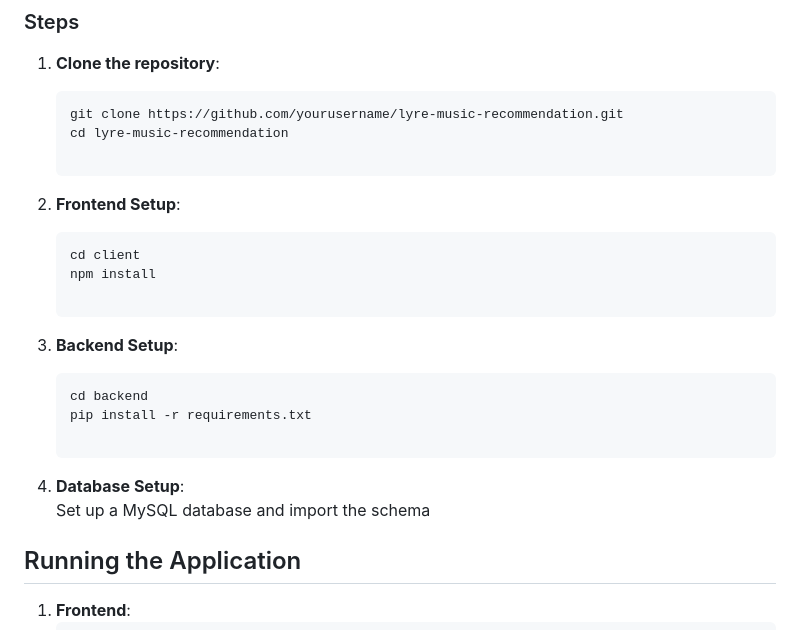
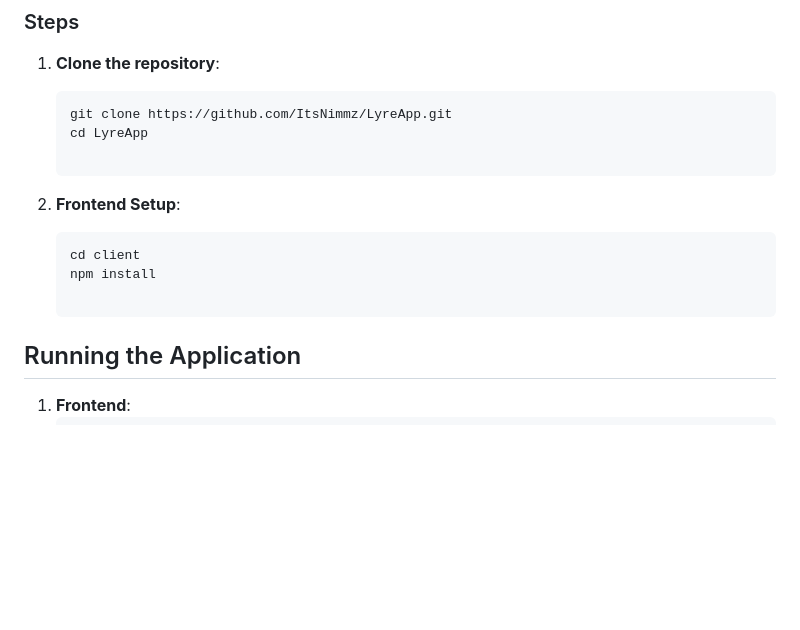
Before and after one commit to ItsNimmz/LyreApp, a Markdown page: README.md, the part around one of its changes. GitHub-like rendering; blank space fills up the shorter version.

````diff
--- a/README.md
+++ b/README.md
@@ -42,22 +42,14 @@ Lyre is a cloud-hosted music recommendation web application that analyzes user p
 
 1. **Clone the repository**:
    ```bash
-   git clone https://github.com/yourusername/lyre-music-recommendation.git
-   cd lyre-music-recommendation
+   git clone https://github.com/ItsNimmz/LyreApp.git
+   cd LyreApp
 
 2. **Frontend Setup**:
 
    ```bash
    cd client
    npm install
-
-3. **Backend Setup**:
-   ```bash
-   cd backend
-   pip install -r requirements.txt
-
-4. **Database Setup**:\
-  Set up a MySQL database and import the schema
 
 ## Running the Application
 
````
Also changed, not shown: other parts of README.md (+3 -3 lines).
